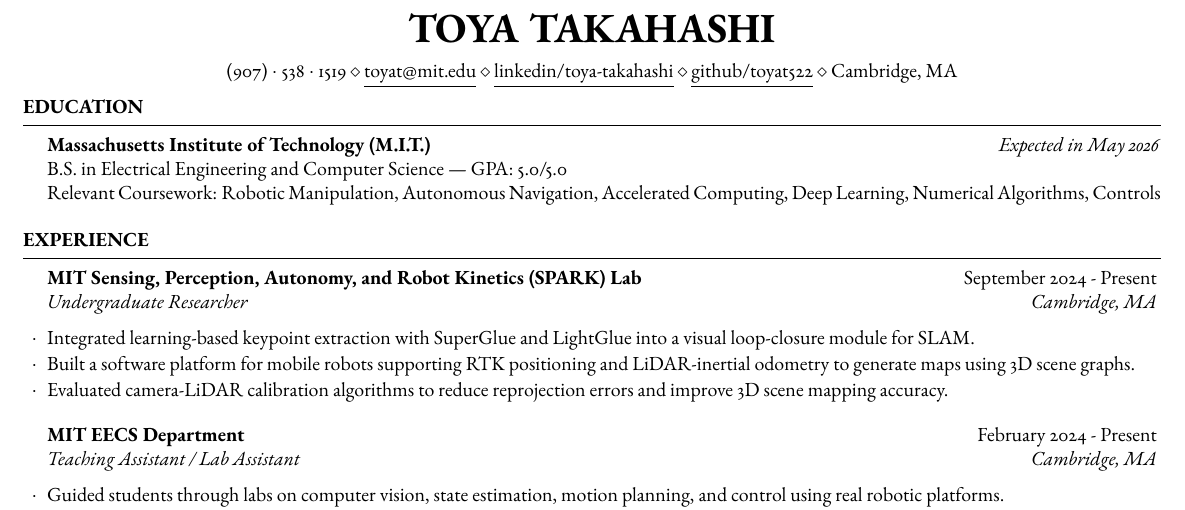
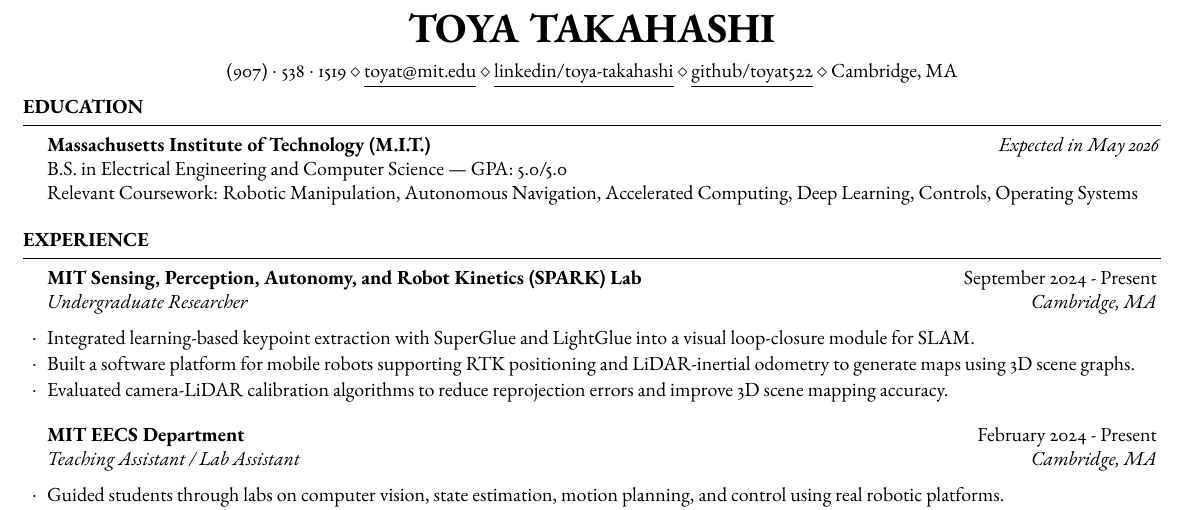
Before and after one commit to toyat522/resume, a LaTeX CV (toya_takahashi_resume.tex): part of the page, cut so that both start at the same text. Compiled offline with pdfLaTeX.

Commit message:
removed numerical algo

```diff
--- a/toya_takahashi_resume.tex
+++ b/toya_takahashi_resume.tex
@@ -16,7 +16,7 @@
 
 	\textbf{Massachusetts Institute of Technology (M.I.T.)} \hfill \textit{Expected in May 2026} \\
 	B.S. in Electrical Engineering and Computer Science | GPA: 5.0/5.0 \\
-    Relevant Coursework: Robotic Manipulation, Autonomous Navigation, Accelerated Computing, Deep Learning, Numerical Algorithms, Controls
+    Relevant Coursework: Robotic Manipulation, Autonomous Navigation, Accelerated Computing, Deep Learning, Controls, Operating Systems
 \end{rSection}
 
 \begin{rSection}{Experience}
```
Also changed, not shown: toya_takahashi_resume.pdf.
